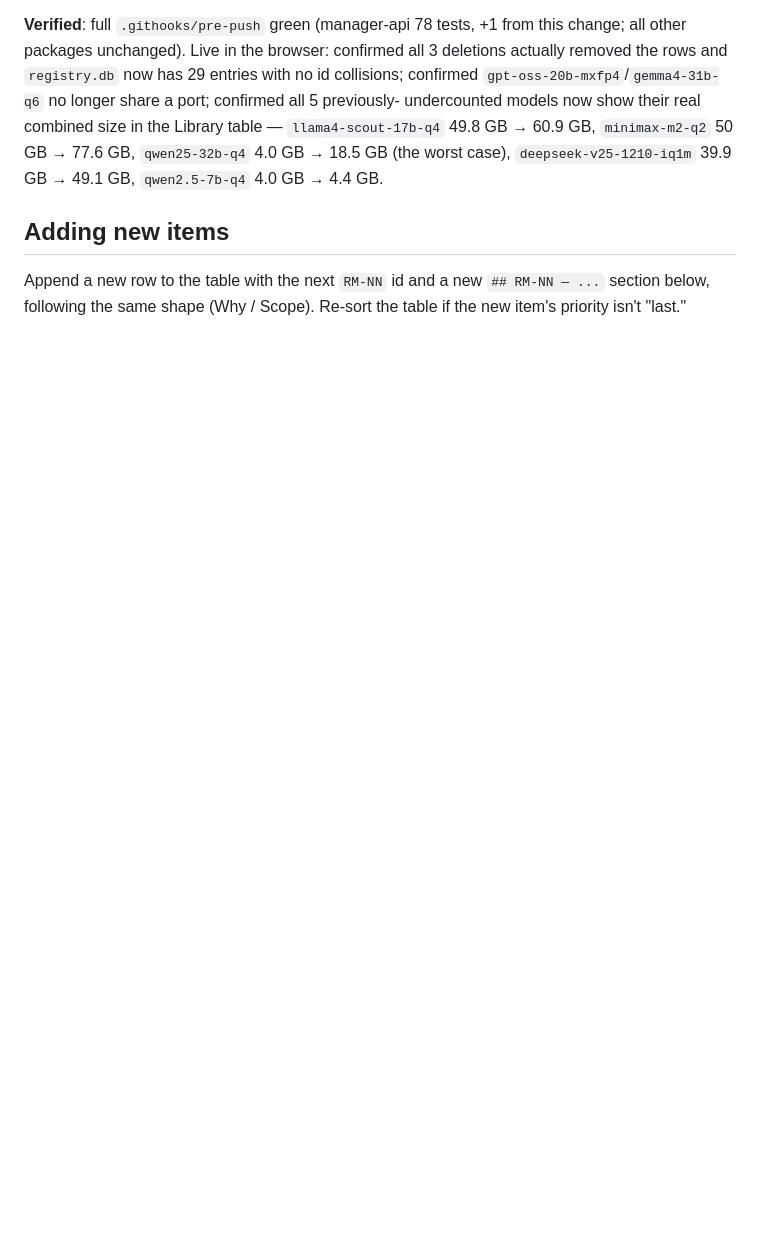
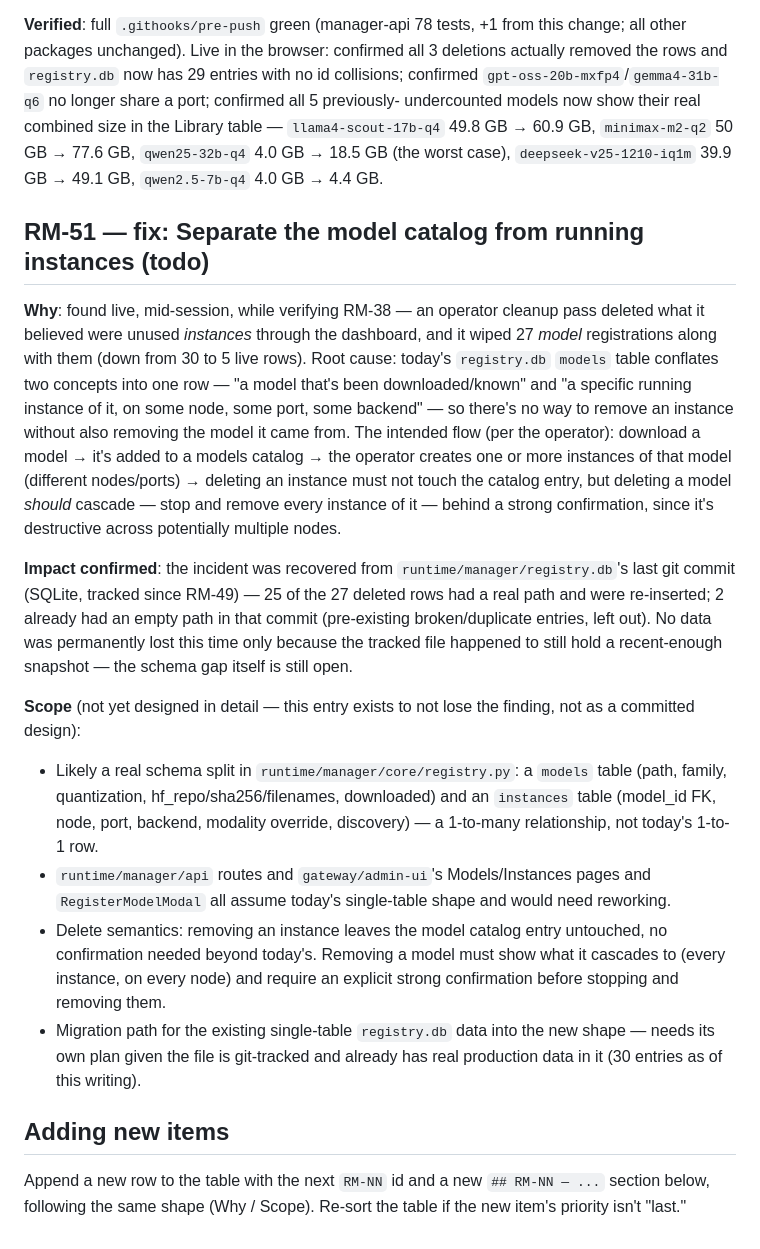
Before and after one commit to Root1V/prometheus-inference-platform, a Markdown page: docs/roadmap.md, the part around the change. Rendered like a GitHub page; blank space fills up the shorter version.

Commit message:
docs: add RM-51 backlog item — models/instances schema conflation bug
Found live while verifying RM-38: an operator cleanup of unused instances
also deleted the underlying model catalog entries (registry.db's models
table conflates "downloaded model" and "running instance" into one row).
27 model registrations were wiped; 25 were recoverable from git history
and restored to the live registry.db, 2 were already broken/empty-path
entries left out. Recorded as RM-51 for later design — not implemented here.

Co-Authored-By: Claude Sonnet 5 <noreply@anthropic.com>

```diff
--- a/docs/roadmap.md
+++ b/docs/roadmap.md
@@ -1974,6 +1974,42 @@ undercounted models now show their real combined size in the Library table —
 `qwen25-32b-q4` 4.0 GB → 18.5 GB (the worst case), `deepseek-v25-1210-iq1m` 39.9 GB →
 49.1 GB, `qwen2.5-7b-q4` 4.0 GB → 4.4 GB.
 
+## RM-51 — fix: Separate the model catalog from running instances (todo)
+
+**Why**: found live, mid-session, while verifying RM-38 — an operator cleanup pass deleted
+what it believed were unused *instances* through the dashboard, and it wiped 27 *model*
+registrations along with them (down from 30 to 5 live rows). Root cause: today's
+`registry.db` `models` table conflates two concepts into one row — "a model that's been
+downloaded/known" and "a specific running instance of it, on some node, some port, some
+backend" — so there's no way to remove an instance without also removing the model it came
+from. The intended flow (per the operator): download a model → it's added to a models
+catalog → the operator creates one or more instances of that model (different nodes/ports)
+→ deleting an instance must not touch the catalog entry, but deleting a model *should*
+cascade — stop and remove every instance of it — behind a strong confirmation, since it's
+destructive across potentially multiple nodes.
+
+**Impact confirmed**: the incident was recovered from `runtime/manager/registry.db`'s last
+git commit (SQLite, tracked since RM-49) — 25 of the 27 deleted rows had a real path and
+were re-inserted; 2 already had an empty path in that commit (pre-existing broken/duplicate
+entries, left out). No data was permanently lost this time only because the tracked file
+happened to still hold a recent-enough snapshot — the schema gap itself is still open.
+
+**Scope** (not yet designed in detail — this entry exists to not lose the finding, not as
+a committed design):
+- Likely a real schema split in `runtime/manager/core/registry.py`: a `models` table
+  (path, family, quantization, hf_repo/sha256/filenames, downloaded) and an `instances`
+  table (model_id FK, node, port, backend, modality override, discovery) — a 1-to-many
+  relationship, not today's 1-to-1 row.
+- `runtime/manager/api` routes and `gateway/admin-ui`'s Models/Instances pages and
+  `RegisterModelModal` all assume today's single-table shape and would need reworking.
+- Delete semantics: removing an instance leaves the model catalog entry untouched, no
+  confirmation needed beyond today's. Removing a model must show what it cascades to
+  (every instance, on every node) and require an explicit strong confirmation before
+  stopping and removing them.
+- Migration path for the existing single-table `registry.db` data into the new shape —
+  needs its own plan given the file is git-tracked and already has real production data
+  in it (30 entries as of this writing).
+
 ## Adding new items
 
 Append a new row to the table with the next `RM-NN` id and a new `## RM-NN — ...` section
```
Also changed, not shown: roadmap.md (+1 -0 lines).
